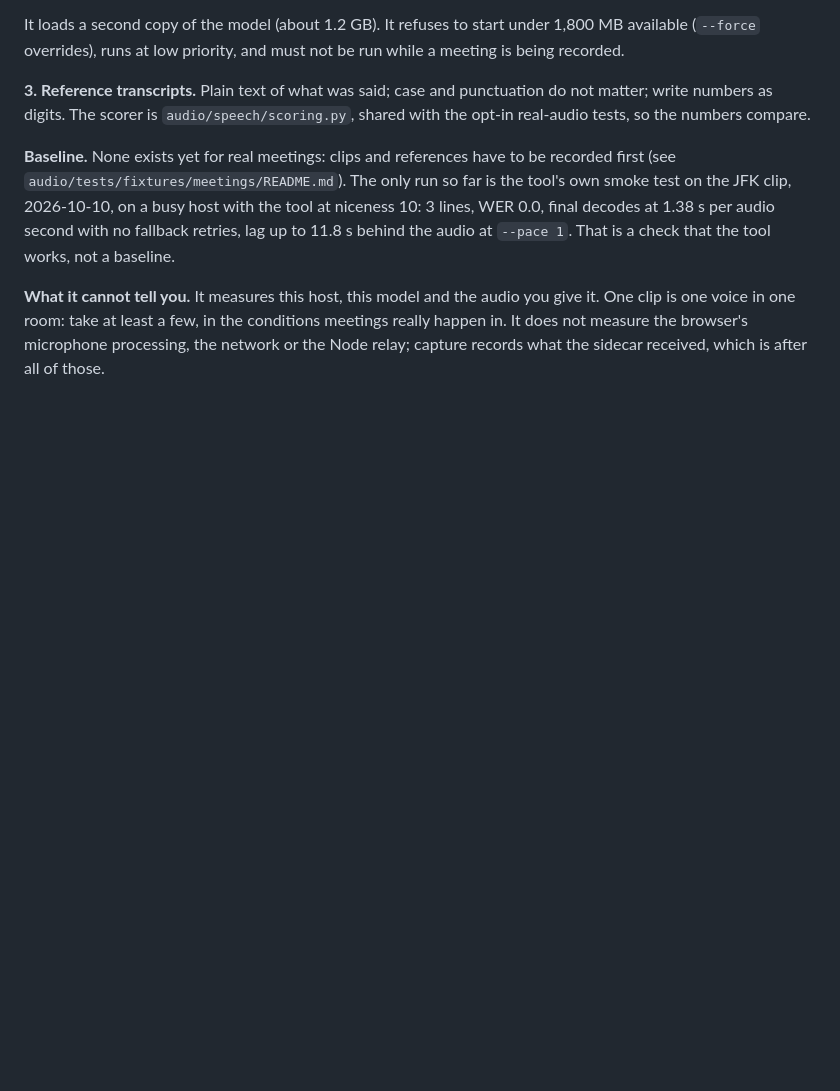
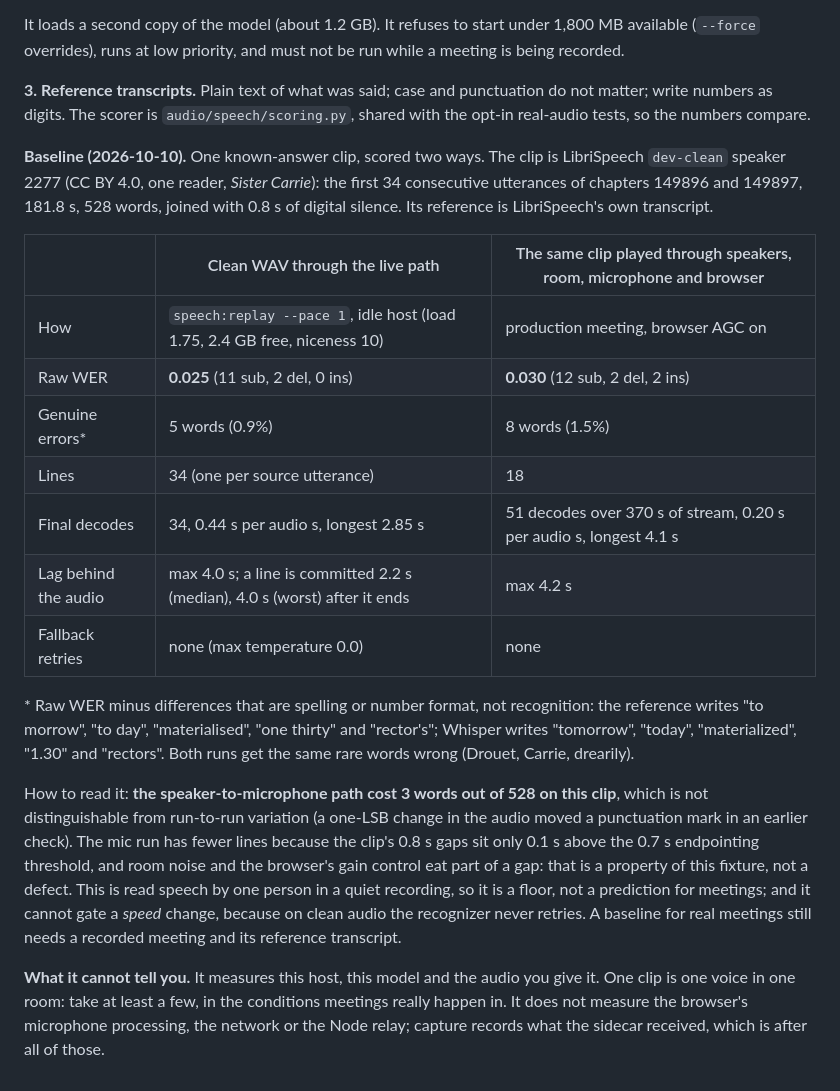
Before and after one commit to Numzn/Numz-assistant, a Markdown page: docs/speech-pipeline.md, the part around the change. GitHub-like rendering; blank space fills up the shorter version.

Commit message:
docs(speech): the first measured baseline, clean and through the microphone
One known-answer clip (LibriSpeech, 181.8 s, 528 words): WER 0.025 through the live path and
0.030 through speakers, room, mic and browser; both miss the same rare words. Replaces the
statement that no baseline exists, and records what the clip can and cannot show.

Co-Authored-By: Claude Sonnet 5.5 <noreply@anthropic.com>

```diff
--- a/docs/speech-pipeline.md
+++ b/docs/speech-pipeline.md
@@ -358,11 +358,31 @@ overrides), runs at low priority, and must not be run while a meeting is being r
 as digits. The scorer is `audio/speech/scoring.py`, shared with the opt-in real-audio tests, so the numbers
 compare.
 
-**Baseline.** None exists yet for real meetings: clips and references have to be recorded first (see
-`audio/tests/fixtures/meetings/README.md`). The only run so far is the tool's own smoke test on the JFK clip,
-2026-10-10, on a busy host with the tool at niceness 10: 3 lines, WER 0.0, final decodes at 1.38 s per
-audio second with no fallback retries, lag up to 11.8 s behind the audio at `--pace 1`. That is a check that
-the tool works, not a baseline.
+**Baseline (2026-10-10).** One known-answer clip, scored two ways. The clip is LibriSpeech `dev-clean` speaker
+2277 (CC BY 4.0, one reader, *Sister Carrie*): the first 34 consecutive utterances of chapters 149896 and 149897,
+181.8 s, 528 words, joined with 0.8 s of digital silence. Its reference is LibriSpeech's own transcript.
+
+| | Clean WAV through the live path | The same clip played through speakers, room, microphone and browser |
+|---|---|---|
+| How | `speech:replay --pace 1`, idle host (load 1.75, 2.4 GB free, niceness 10) | production meeting, browser AGC on |
+| Raw WER | **0.025** (11 sub, 2 del, 0 ins) | **0.030** (12 sub, 2 del, 2 ins) |
+| Genuine errors* | 5 words (0.9%) | 8 words (1.5%) |
+| Lines | 34 (one per source utterance) | 18 |
+| Final decodes | 34, 0.44 s per audio s, longest 2.85 s | 51 decodes over 370 s of stream, 0.20 s per audio s, longest 4.1 s |
+| Lag behind the audio | max 4.0 s; a line is committed 2.2 s (median), 4.0 s (worst) after it ends | max 4.2 s |
+| Fallback retries | none (max temperature 0.0) | none |
+
+\* Raw WER minus differences that are spelling or number format, not recognition: the reference writes "to morrow",
+"to day", "materialised", "one thirty" and "rector's"; Whisper writes "tomorrow", "today", "materialized", "1.30"
+and "rectors". Both runs get the same rare words wrong (Drouet, Carrie, drearily).
+
+How to read it: **the speaker-to-microphone path cost 3 words out of 528 on this clip**, which is not
+distinguishable from run-to-run variation (a one-LSB change in the audio moved a punctuation mark in an earlier
+check). The mic run has fewer lines because the clip's 0.8 s gaps sit only 0.1 s above the 0.7 s endpointing
+threshold, and room noise and the browser's gain control eat part of a gap: that is a property of this fixture,
+not a defect. This is read speech by one person in a quiet recording, so it is a floor, not a prediction for
+meetings; and it cannot gate a *speed* change, because on clean audio the recognizer never retries. A baseline
+for real meetings still needs a recorded meeting and its reference transcript.
 
 **What it cannot tell you.** It measures this host, this model and the audio you give it. One clip is one
 voice in one room: take at least a few, in the conditions meetings really happen in. It does not measure the
```
